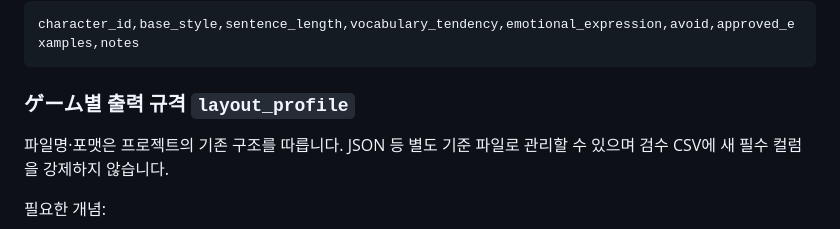
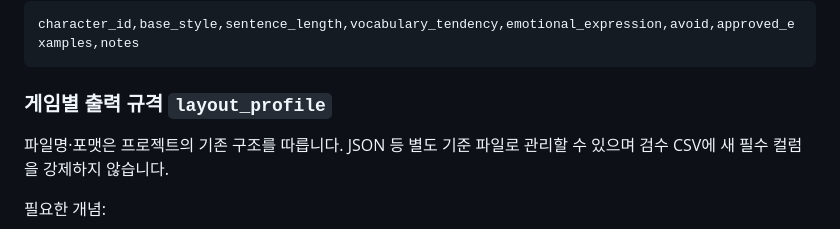
Before and after one commit to Dollars-Archive/Dollars-Archive-kr-localization-archive, a Markdown page: review/REVIEW-DATA-SCHEMA.md, the part around the change. Rendered like a GitHub page.

Commit message:
Correct Korean layout-profile heading

````diff
--- a/review/REVIEW-DATA-SCHEMA.md
+++ b/review/REVIEW-DATA-SCHEMA.md
@@ -48,7 +48,7 @@ speaker_id,listener_id,relationship,speech_level,address_rule,effective_from,eff
 character_id,base_style,sentence_length,vocabulary_tendency,emotional_expression,avoid,approved_examples,notes
 ```
 
-### ゲーム별 출력 규격 `layout_profile`
+### 게임별 출력 규격 `layout_profile`
 
 파일명·포맷은 프로젝트의 기존 구조를 따릅니다. JSON 등 별도 기준 파일로 관리할 수 있으며 검수 CSV에 새 필수 컬럼을 강제하지 않습니다.
 
````
